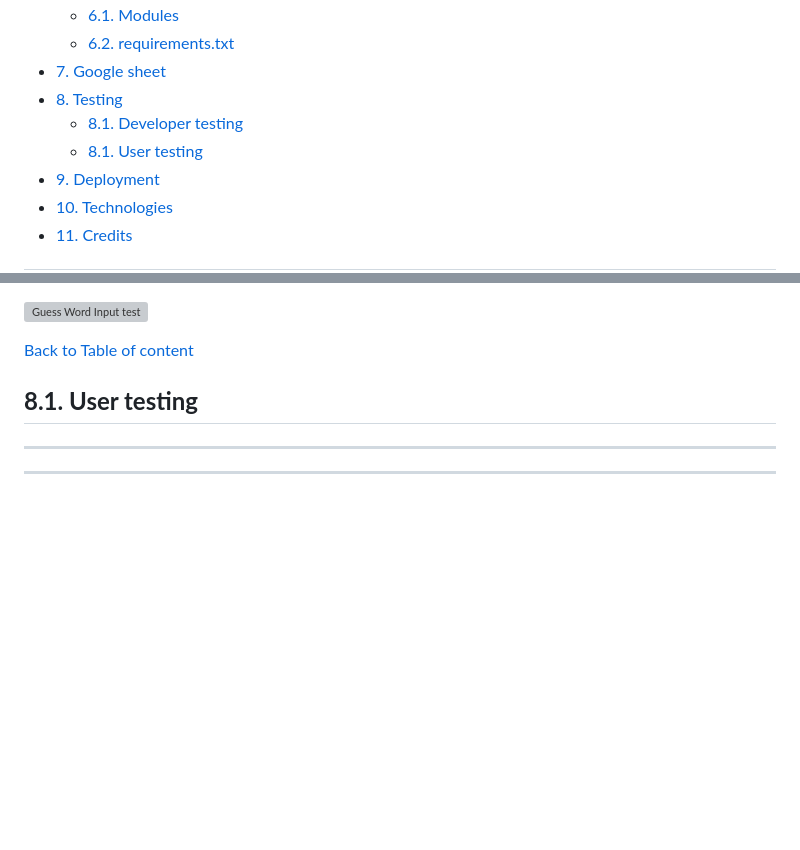
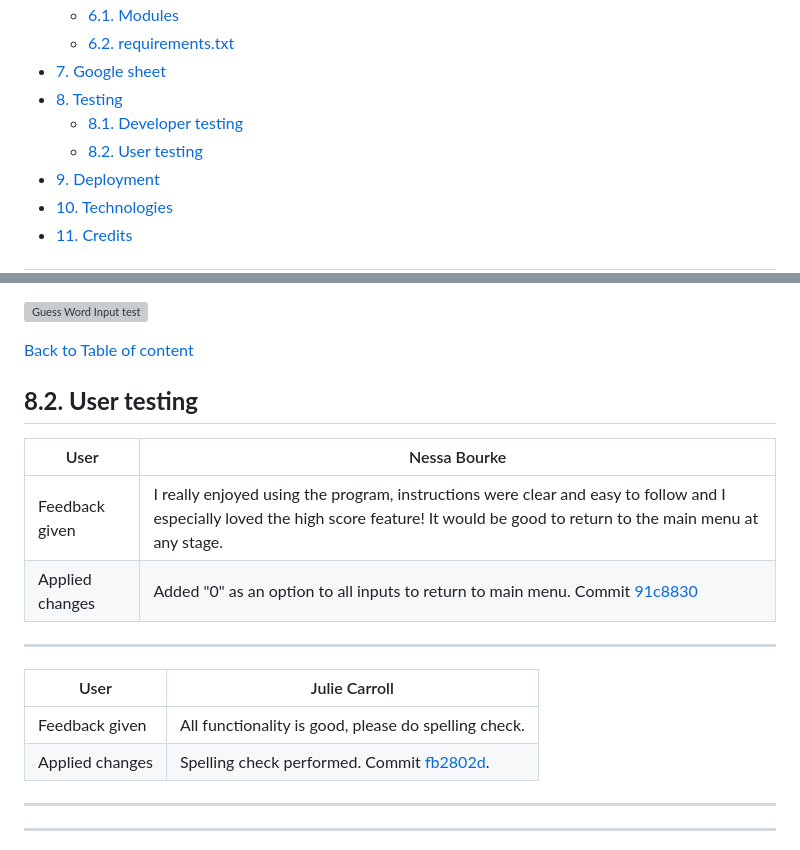
Before and after one commit to tomik-z-cech/PP3-Fallout-Hangman, a Markdown page: README.md, 2 parts joined by grey strips. GitHub-like rendering; blank space fills up the shorter version; grey boxes are pictures that could not be loaded.

Commit message:
Add user testing to readme file

```diff
--- a/README.md
+++ b/README.md
@@ -26,7 +26,7 @@
 - [7. Google sheet](https://github.com/tomik-z-cech/PP3-Fallout-Hangman#7-google-sheet)
 - [8. Testing](https://github.com/tomik-z-cech/PP3-Fallout-Hangman#8-testing)
     - [8.1. Developer testing](https://github.com/tomik-z-cech/PP3-Fallout-Hangman#81-developer-testing)
-    - [8.1. User testing](https://github.com/tomik-z-cech/PP3-Fallout-Hangman#82-user-testing)
+    - [8.2. User testing](https://github.com/tomik-z-cech/PP3-Fallout-Hangman#82-user-testing)
 - [9. Deployment](https://github.com/tomik-z-cech/PP3-Fallout-Hangman#9-deployment)
 - [10. Technologies](https://github.com/tomik-z-cech/PP3-Fallout-Hangman#10-technologies)
 - [11. Credits](https://github.com/tomik-z-cech/PP3-Fallout-Hangman#11-credits)
@@ -411,7 +411,18 @@ Also, very importandly, the same credentials need to be passed onto Heroku aplli
 
 [Back to Table of content](https://github.com/tomik-z-cech/PP3-Fallout-Hangman#2-table-of-content)
 
-## **8.1. User testing**
+## **8.2. User testing**
+
+
+|User|Nessa Bourke  |
+|--|--|
+| Feedback given | I really enjoyed using the program, instructions were clear and easy to follow and I especially loved the high score feature! It would be good to return to the main menu at any stage.|
+| Applied changes | Added "0" as an option to all inputs to return to main menu. Commit [91c8830](https://github.com/tomik-z-cech/PP3-Fallout-Hangman/commit/91c8830299d6047dcf648f16d00cd7ed7a77bb64)  |
+---
+|User|Julie Carroll  |
+|--|--|
+| Feedback given | All functionality is good, please do spelling check. |
+| Applied changes | Spelling check performed. Commit [fb2802d](https://github.com/tomik-z-cech/PP3-Fallout-Hangman/commit/fb2802df3ee5a27ce4358714909e4a4fbac1e8e8). |
 
 ---
 ---
```
